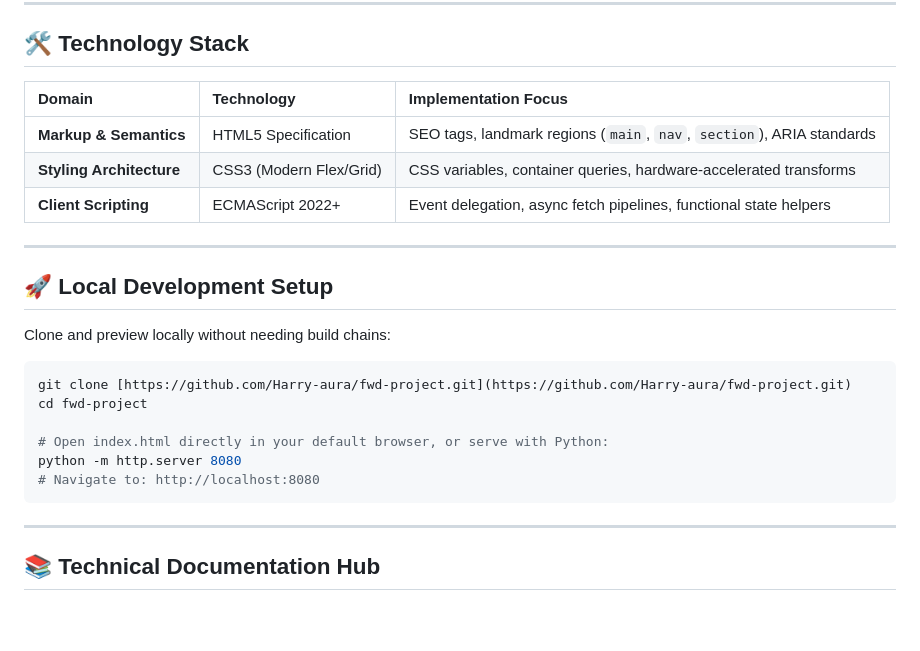
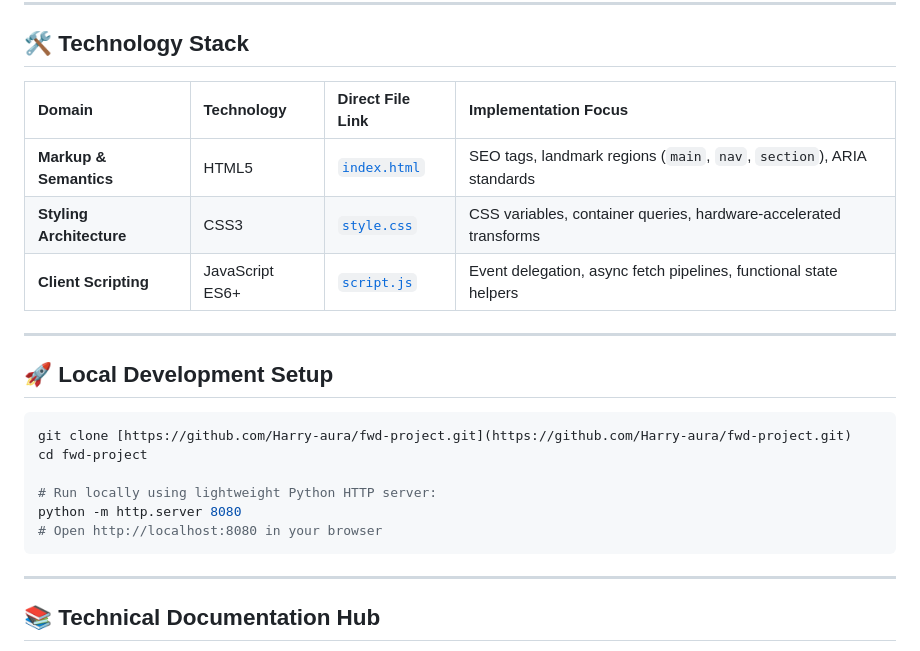
Before and after one commit to Harry-aura/fwd-project, a Markdown page: README.md, the part around one of its changes. Drawn GitHub-style; blank space fills up the shorter version.

Commit message:
fix: make tech badges non-clickable status indicators and add direct file links

````diff
--- a/README.md
+++ b/README.md
@@ -75,24 +75,23 @@ flowchart TD
 
 ## 🛠️ Technology Stack
 
-| Domain | Technology | Implementation Focus |
-| :--- | :--- | :--- |
-| **Markup & Semantics** | HTML5 Specification | SEO tags, landmark regions (`main`, `nav`, `section`), ARIA standards |
-| **Styling Architecture** | CSS3 (Modern Flex/Grid) | CSS variables, container queries, hardware-accelerated transforms |
-| **Client Scripting** | ECMAScript 2022+ | Event delegation, async fetch pipelines, functional state helpers |
+| Domain | Technology | Direct File Link | Implementation Focus |
+| :--- | :--- | :--- | :--- |
+| **Markup & Semantics** | HTML5 | [`index.html`](./index.html) | SEO tags, landmark regions (`main`, `nav`, `section`), ARIA standards |
+| **Styling Architecture** | CSS3 | [`style.css`](./style.css) | CSS variables, container queries, hardware-accelerated transforms |
+| **Client Scripting** | JavaScript ES6+ | [`script.js`](./script.js) | Event delegation, async fetch pipelines, functional state helpers |
 
 ---
 
 ## 🚀 Local Development Setup
 
-Clone and preview locally without needing build chains:
 ```bash
 git clone [https://github.com/Harry-aura/fwd-project.git](https://github.com/Harry-aura/fwd-project.git)
 cd fwd-project
 
-# Open index.html directly in your default browser, or serve with Python:
+# Run locally using lightweight Python HTTP server:
 python -m http.server 8080
-# Navigate to: http://localhost:8080
+# Open http://localhost:8080 in your browser
 ```
 
 ---
````
Also changed, not shown: other parts of README.md (+5 -5 lines).
